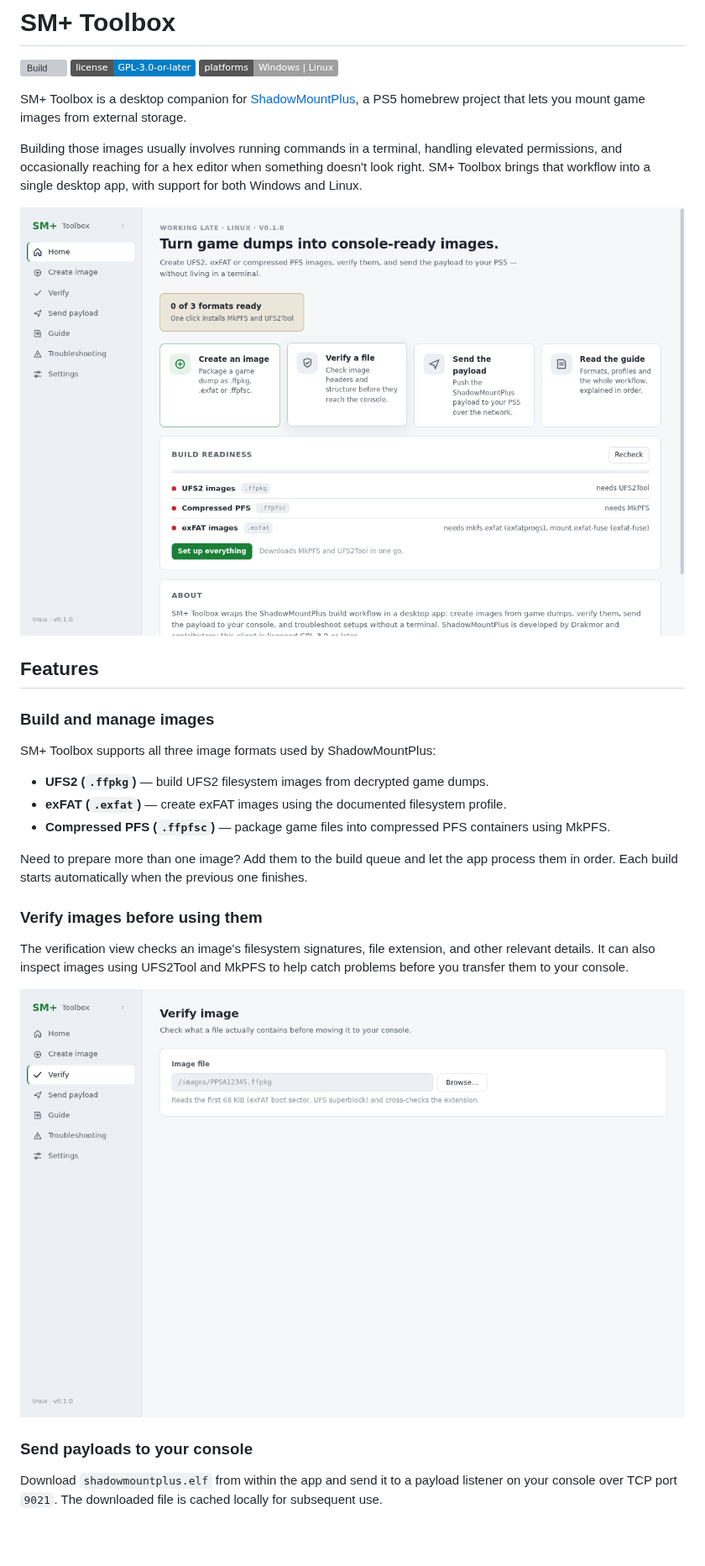
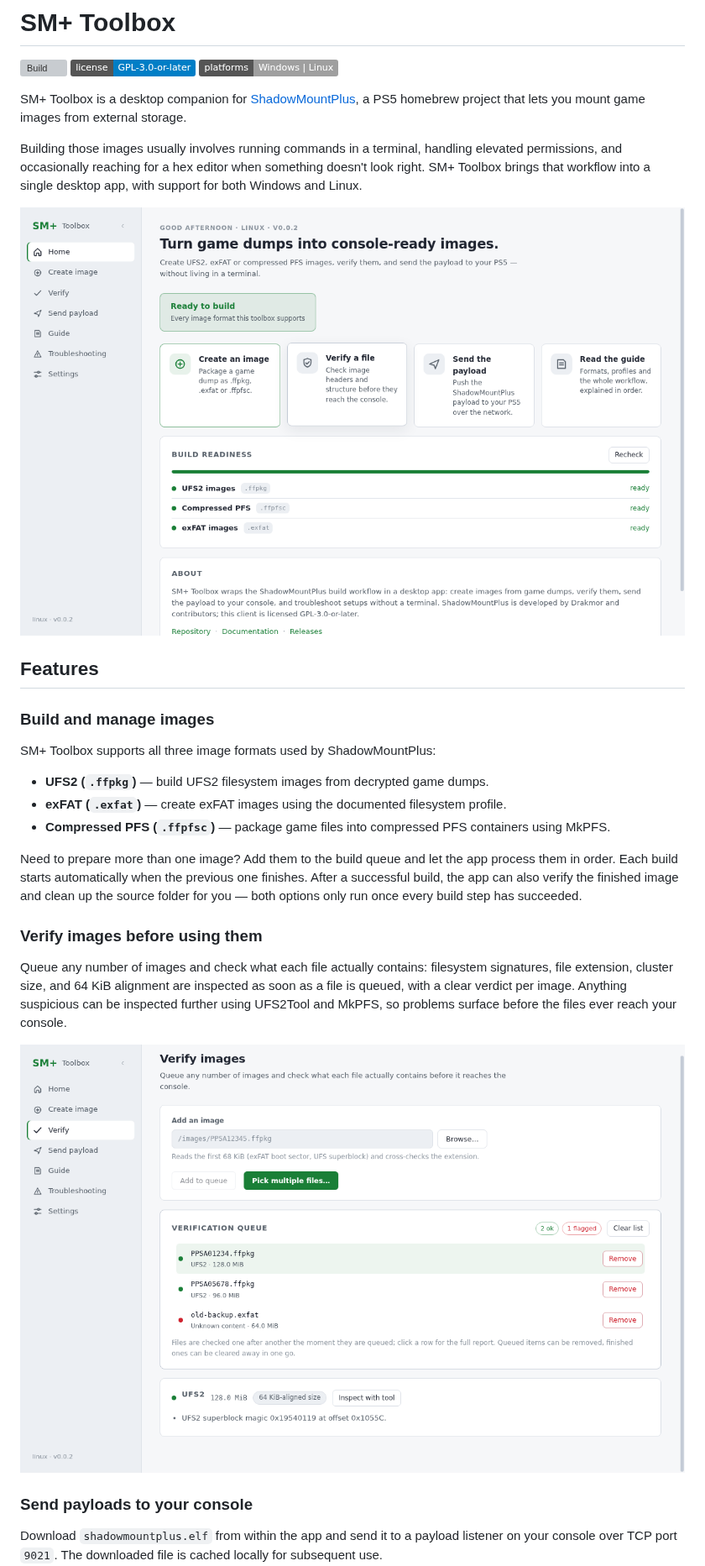
Before and after one commit to AldySan/SM-Toolbox, a Markdown page: README.md, the part around one of its changes. Shown at 84% size. Drawn GitHub-style; pictures changed too: docs/screenshots/home.png, docs/screenshots/verify.png; badges without logos; blank space fills up the shorter version; grey boxes are pictures that could not be loaded.

```diff
--- a/README.md
+++ b/README.md
@@ -20,9 +20,9 @@ SM+ Toolbox supports all three image formats used by ShadowMountPlus:
 - **exFAT (`.exfat`)** — create exFAT images using the documented filesystem profile.
 - **Compressed PFS (`.ffpfsc`)** — package game files into compressed PFS containers using MkPFS.
 
-Need to prepare more than one image? Add them to the build queue and let the app process them in order. Each build starts automatically when the previous one finishes.
+Need to prepare more than one image? Add them to the build queue and let the app process them in order. Each build starts automatically when the previous one finishes. After a successful build, the app can also verify the finished image and clean up the source folder for you — both options only run once every build step has succeeded.
 
 ### Verify images before using them
 
-The verification view checks an image's filesystem signatures, file extension, and other relevant details. It can also inspect images using UFS2Tool and MkPFS to help catch problems before you transfer them to your console.
+Queue any number of images and check what each file actually contains: filesystem signatures, file extension, cluster size, and 64 KiB alignment are inspected as soon as a file is queued, with a clear verdict per image. Anything suspicious can be inspected further using UFS2Tool and MkPFS, so problems surface before the files ever reach your console.
 
```
Also changed, not shown: other parts of README.md (+3 -3 lines), docs/screenshots/create.png, docs/screenshots/send.png, docs/screenshots/settings.png, 1 other file.
